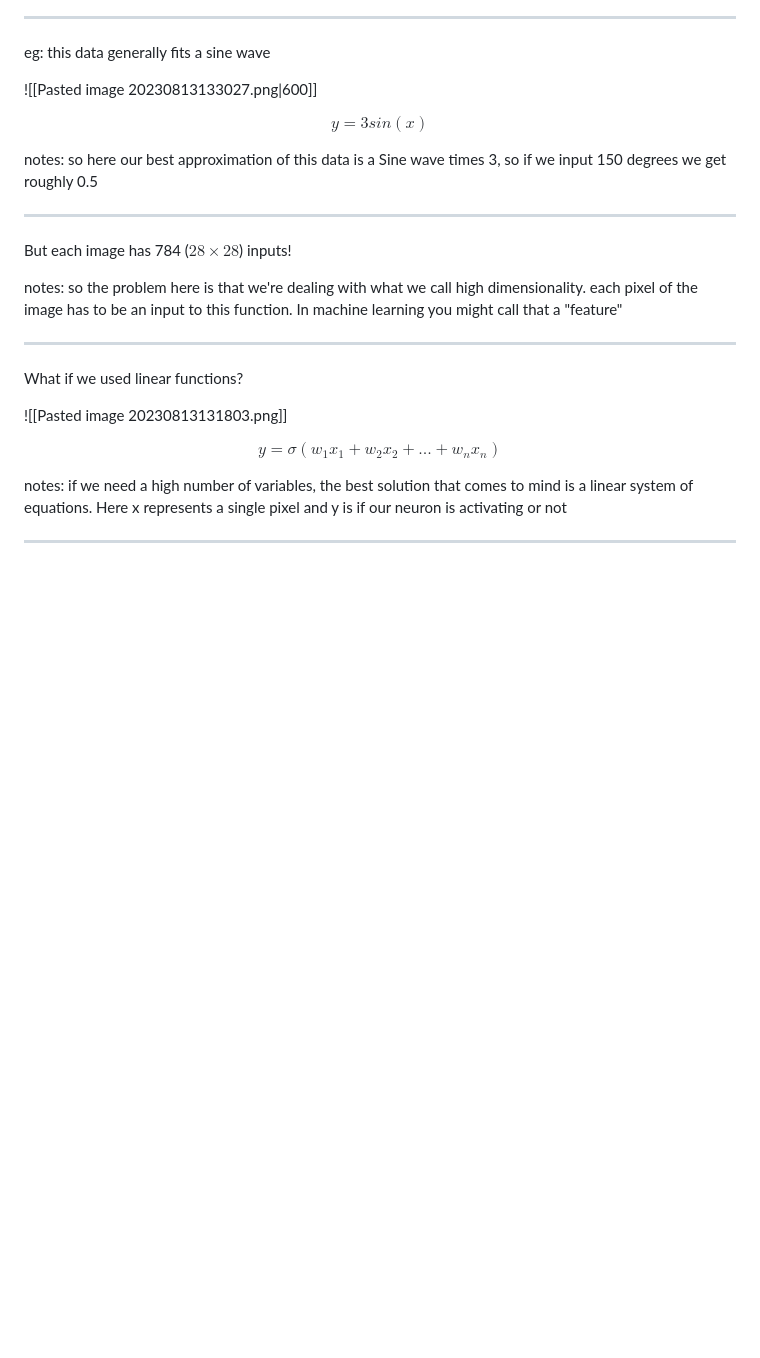
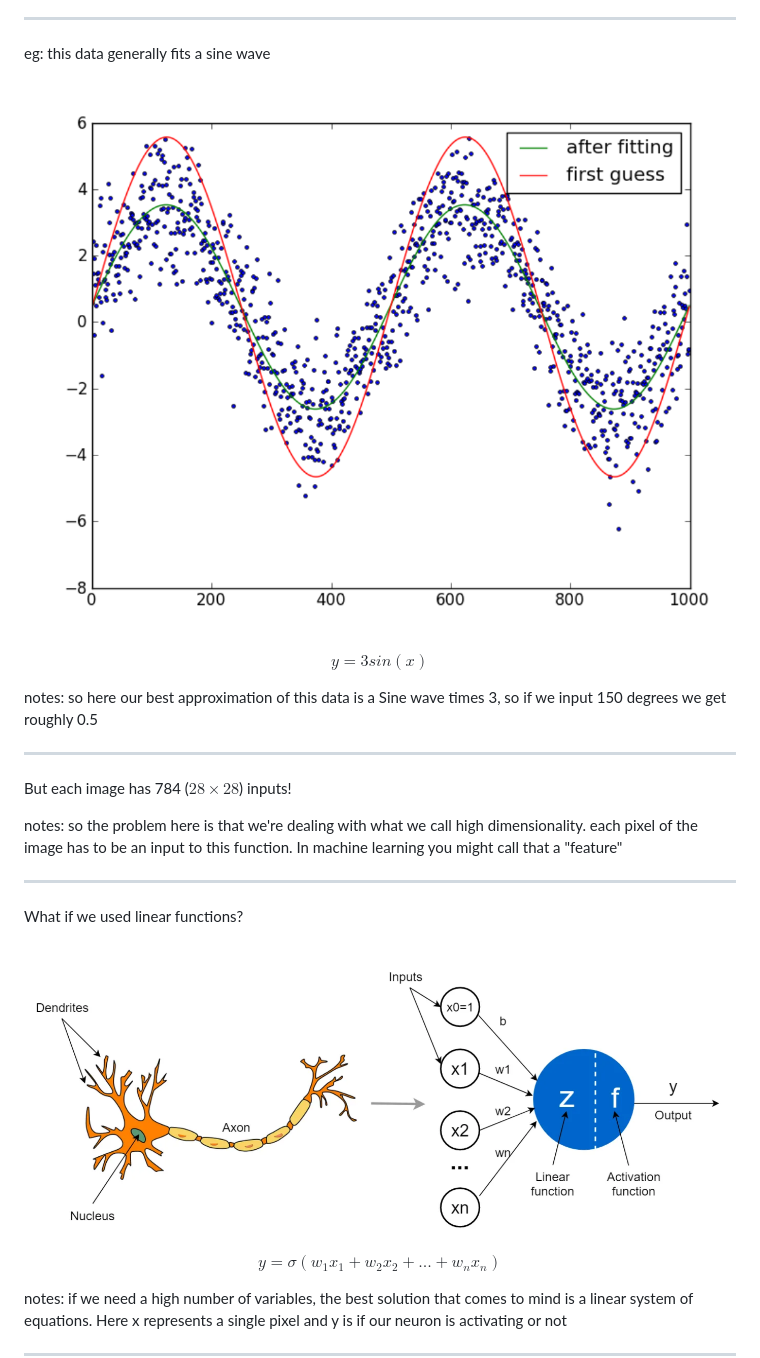
Before and after one commit to m-triassi/ML-Basics, a Markdown page: slides.md, the part around one of its changes. GitHub-like rendering; blank space fills up the shorter version.

```diff
--- a/slides.md
+++ b/slides.md
@@ -126,7 +126,7 @@ notes: In math when we have some data set and we want to determine given some in
 
 eg: this data generally fits a sine wave
 
-![[Pasted image 20230813133027.png|600]]
+![](./Media/Pasted%20image%2020230813133027.png)
 
 $$y = 3sin(x)$$
 
@@ -143,7 +143,7 @@ notes: so the problem here is that we're dealing with what we call high dimensio
 
 What if we used linear functions?
 
-![[Pasted image 20230813131803.png]]
+![](./Media/Pasted%20image%2020230813131803.png)
 
 $$y = \sigma(w_1 x_1 + w_2 x_2 + ... +  w_n x_n)$$
 
```
Also changed, not shown: other parts of slides.md (+8 -8 lines).
